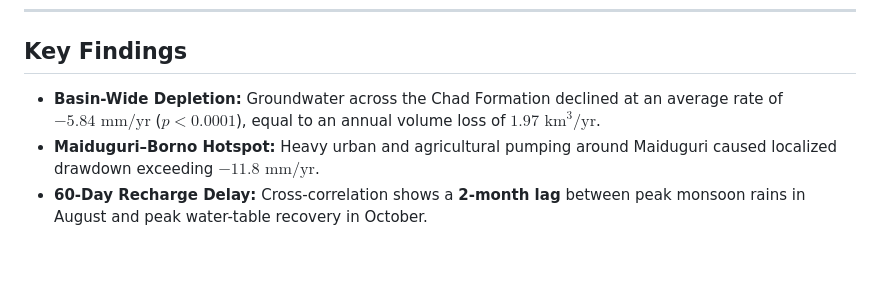
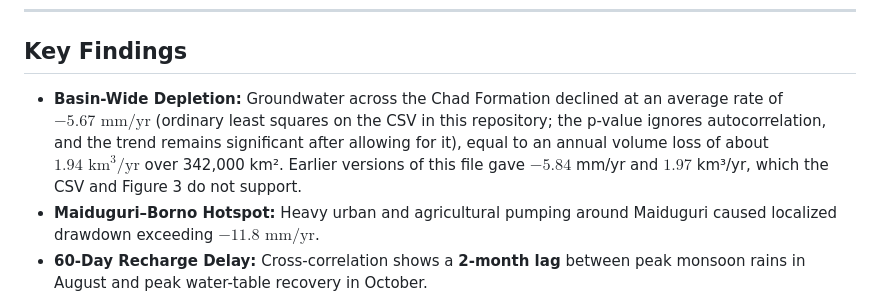
Before and after one commit to oloyededavid/Groundwater-Storage-Gravimetry, a Markdown page: README.md, the part around the change. Drawn GitHub-style; blank space fills up the shorter version.

Commit message:
Correct the basin-wide trend and volume to match the CSV and Figure 3

```diff
--- a/README.md
+++ b/README.md
@@ -60,7 +60,7 @@ The workflow combines **NASA GRACE/GRACE-FO** gravity data, **GLDAS-2.1** land s
 ---
 
 ## Key Findings
-* **Basin-Wide Depletion:** Groundwater across the Chad Formation declined at an average rate of **$-5.84\text{ mm/yr}$** ($p < 0.0001$), equal to an annual volume loss of **$1.97\text{ km}^3\text{/yr}$**.
+* **Basin-Wide Depletion:** Groundwater across the Chad Formation declined at an average rate of **$-5.67\text{ mm/yr}$** (ordinary least squares on the CSV in this repository; the p-value ignores autocorrelation, and the trend remains significant after allowing for it), equal to an annual volume loss of about **$1.94\text{ km}^3\text{/yr}$** over 342,000 km². Earlier versions of this file gave $-5.84$ mm/yr and $1.97$ km³/yr, which the CSV and Figure 3 do not support.
 * **Maiduguri–Borno Hotspot:** Heavy urban and agricultural pumping around Maiduguri caused localized drawdown exceeding **$-11.8\text{ mm/yr}$**.
 * **60-Day Recharge Delay:** Cross-correlation shows a **2-month lag** between peak monsoon rains in August and peak water-table recovery in October.
 * **Ground Validation:** Satellite estimates matched observation borehole records closely, achieving a Kling-Gupta Efficiency ($\mathrm{KGE}$) of **$0.947$**, Nash-Sutcliffe Efficiency ($\mathrm{NSE}$) of **$0.966$**, and $\mathrm{RMSE}$ of **$7.43\text{ mm}$**.
```
